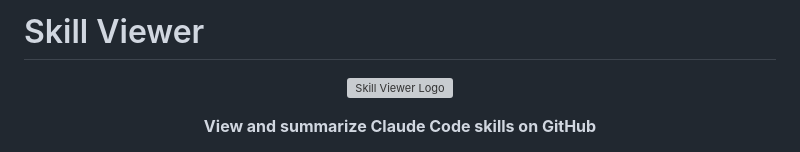
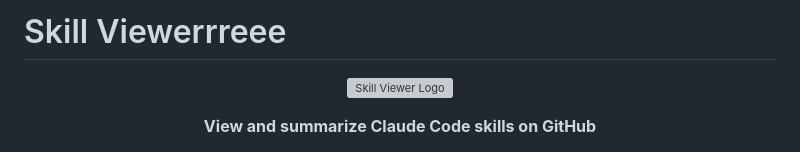
Before and after one commit to leweii/skill-viewer, a Markdown page: README.md, the part around the change. Rendered like a GitHub page; grey boxes are pictures that could not be loaded.

Commit message:
sync: 2026-05-14T00:55:57.875Z

```diff
--- a/README.md
+++ b/README.md
@@ -1,4 +1,4 @@
-# Skill Viewer
+# Skill Viewerrreee
 
 <p align="center">
   <img src="extension/icons/icon128.png" alt="Skill Viewer Logo" width="128" height="128">
```
